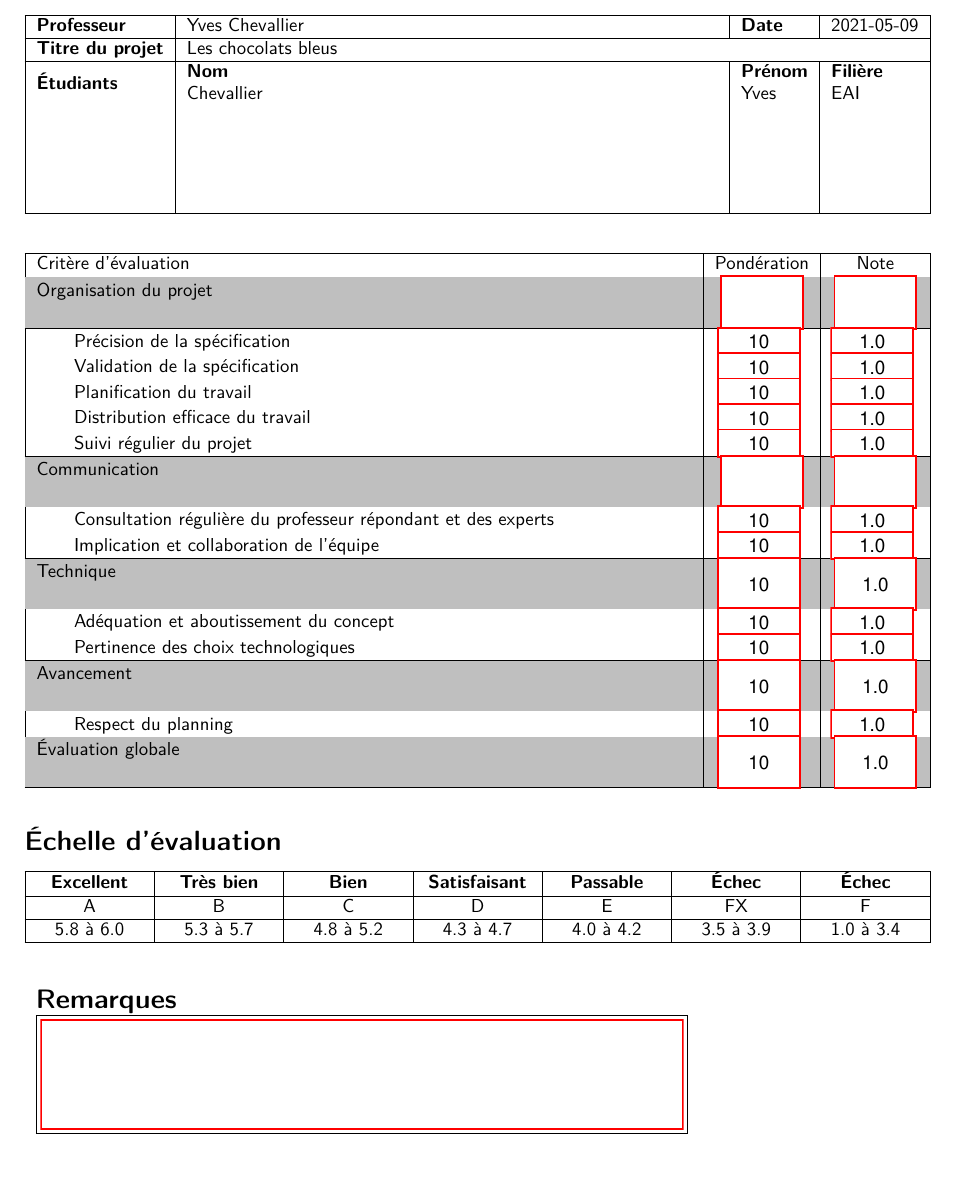
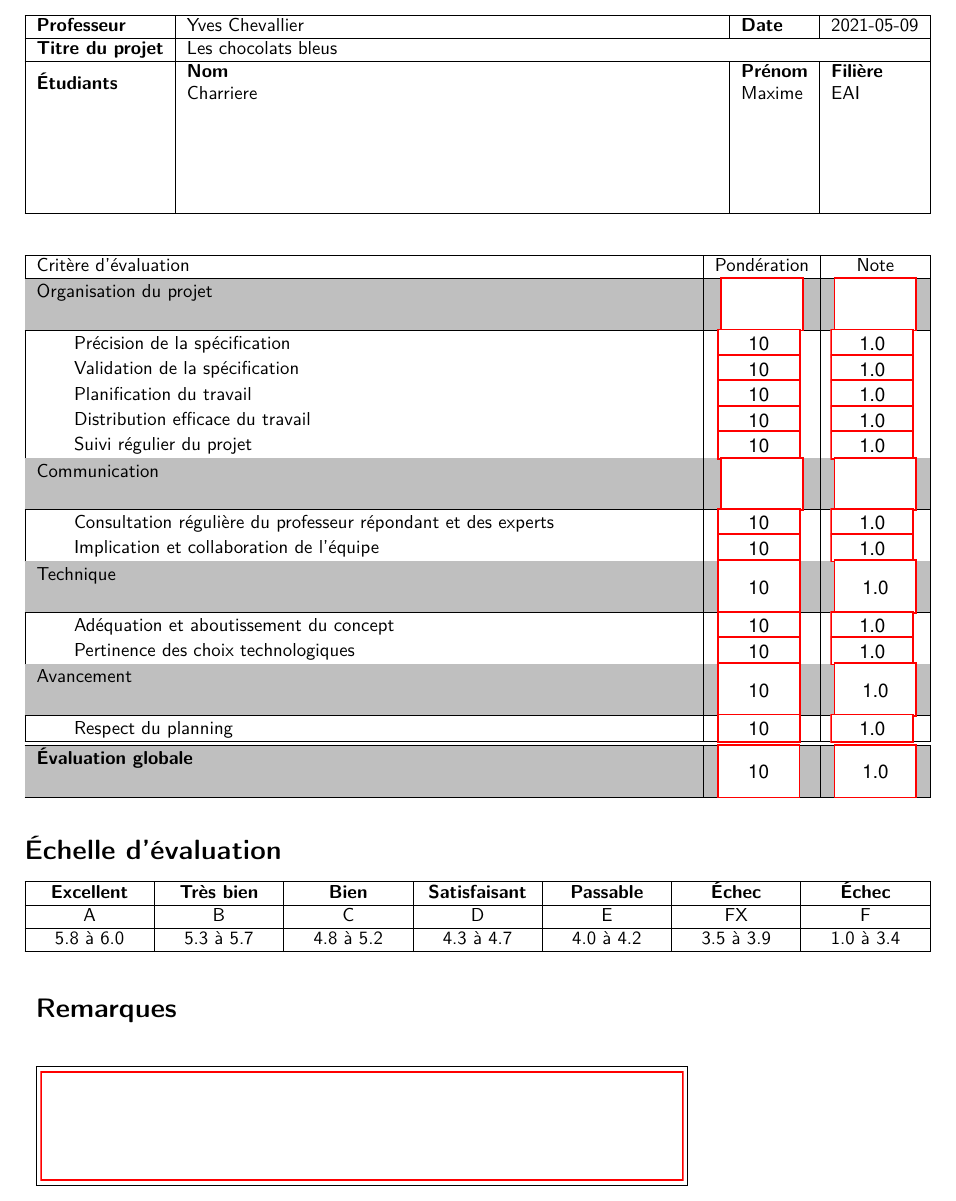
Before and after one commit to maximecharriere/tb-eval-form, a LaTeX document (form.tex): part of the page, cut so that both start at the same text, the shorter picture padded with empty space. Compiled offline with pdfLaTeX.

Commit message:
Commands in new file & test form

```diff
--- a/form.tex
+++ b/form.tex
@@ -1,16 +1,18 @@
 \documentclass[a4paper]{article}
 \usepackage[T1]{fontenc}
 \usepackage[utf8]{inputenc}
-\usepackage{geometry}
-\geometry{textwidth=17cm,top=1cm,bottom=0.5cm}
-\usepackage{hyperref}[2012/10/12]
+\usepackage[textwidth=17cm,top=1cm,bottom=0.5cm]{geometry}
+\usepackage{hyperref}
 \usepackage{tabularx,booktabs}
 \usepackage{graphicx}
+\usepackage[french]{babel}
 \usepackage[table]{xcolor}
 \usepackage{tikz}
 \usepackage{multirow}
 \usepackage{sectsty}
 \usepackage{digsig}
+\usepackage{commands}
+
 \setlength\parindent{0pt}
 \allsectionsfont{\normalfont\sffamily\bfseries}
 
@@ -29,21 +31,13 @@
         \large{projet multidisciplinaire}\par}%
 \end{center}
 
-\begin{Form}
-
-\begin{tabularx}{\textwidth}{|l|X|l|l|} \hline
-    \textbf{Professeur} & Yves Chevallier & \textbf{Date} & 2021-05-09 \\ \hline
-    \textbf{Titre du projet} & \multicolumn{3}{l|}{Les chocolats bleus} \\ \hline
-    \multirow{2}{*}{\textbf{Étudiants}} & \textbf{Nom} & \textbf{Prénom} & \textbf{Filière} \\
-    & Chevallier & Yves & EAI \\ [2cm] \hline
-
-
-\end{tabularx}
+\infosheader{Yves Chevallier}{2021-05-09}{Les chocolats bleus}{Charriere}{Maxime}{EAI}
 \vskip 2em
 
-\newcommand\weight[2]{%
-    \TextField[
-        maxlen=2,align=1,height=10pt,width=1.5cm,name=#1,default=#2,
-        format={AFNumber_Format\string\(0, 2, 0, 0, "\%", false \string\);}]{}
-}
+\begin{Form}
+    \begin{tabularx}{\textwidth}{|X|c|c|} \hline
+        Critère d'évaluation                                              & Pondération      & Note        \\
+        \hline
 
+        \tr Organisation du projet                                        & \porg            & \sorg       \\[3ex]
+        \hline
@@ -58,81 +44,33 @@
 
-\newcommand\porg{%
-    \TextField[maxlen=2,align=1,height=10pt,width=1.5cm,name=p1,
-  calculate={%
-    event.value =
-        this.getField("p2").value +
-        this.getField("p3").value +
-        this.getField("p4").value +
-        this.getField("p5").value +
-        this.getField("p6").value
-  },readonly=true,format={AFNumber_Format\string\(0, 2, 0, 0, "\%", false \string\);}]{}
-}
+        \hs Précision de la spécification                                 & \weight{p2}{10}  & \score{n2}  \\
+        \hs Validation de la spécification                                & \weight{p3}{10}  & \score{n3}  \\
+        \hs Planification du travail                                      & \weight{p4}{10}  & \score{n4}  \\
+        \hs Distribution efficace du travail                              & \weight{p5}{10}  & \score{n5}  \\
+        \hs Suivi régulier du projet                                      & \weight{p6}{10}  & \score{n6}  \\
+        \hline
 
-\newcommand\sorg{%
-    \TextField[maxlen=2,align=1,height=10pt,width=1.5cm,name=n1,
-  calculate={%
-    event.value = (
-        this.getField("p2").value * this.getField("n2").value +
-        this.getField("p3").value * this.getField("n3").value +
-        this.getField("p4").value * this.getField("n4").value +
-        this.getField("p5").value * this.getField("n5").value +
-        this.getField("p6").value * this.getField("n6").value)
-        / this.getField("p1").value
-  }, readonly=true,
-  format={AFNumber_Format\string\(1, 2, 0, 0, "", false \string\);}]{}
-}
+        \tr Communication                                                 & \pcom            & \scom       \\[3ex]
+        \hline
 
-\newcommand\pcom{%
-    \TextField[maxlen=2,align=1,height=10pt,width=1.5cm,name=p7,
-  calculate={%
-    event.value =
-        this.getField("p8").value +
-        this.getField("p9").value
-  },readonly=true,
-  format={AFNumber_Format\string\(0, 2, 0, 0, "\%", false \string\);}]{}
-}
+        \hs Consultation régulière du professeur répondant et des experts & \weight{p8}{10}  & \score{n8}  \\
+        \hs Implication et collaboration de l'équipe                      & \weight{p9}{10}  & \score{n9}  \\
+        \hline
 
-\newcommand\scom{%
-    \TextField[maxlen=2,align=1,height=10pt,width=1.5cm,name=n7,
-  calculate={%
-    event.value = (
-        this.getField("p8").value * this.getField("n8").value +
-        this.getField("p9").value * this.getField("n9").value)
-        / this.getField("p7").value
-  }, readonly=true,
-  format={AFNumber_Format\string\(1, 2, 0, 0, "", false \string\);}]{}
-}
+        \tr Technique                                                     & \weight{p10}{10} & \score{n10} \\[3ex]
+        \hline
 
+        \hs Adéquation et aboutissement du concept                        & \weight{p11}{10} & \score{n11} \\
+        \hs Pertinence des choix technologiques                           & \weight{p12}{10} & \score{n12} \\
+        \hline
 
+        \tr Avancement                                                    & \weight{p13}{10} & \score{n13} \\[3ex]
+        \hline
 
+        \hs Respect du planning                                           & \weight{p14}{10} & \score{n14} \\
+        \hline\hline
 
-\newcommand\hs{\hspace{2em}}
-\newcommand\tr{\rowcolor{lightgray}}
-\renewcommand\tabularxcolumn[1]{m{#1}}
-
-\begin{tabularx}{\textwidth}{|X|c|c|} \hline
-    Critère d'évaluation & Pondération & Note \\\hline
-
-    \tr Organisation du projet                   & \porg            & \sorg \\[3ex] \hline
-    \hs Précision de la spécification            & \weight{p2}{10}  & \score{n2} \\
-    \hs Validation de la spécification           & \weight{p3}{10}  & \score{n3} \\
-    \hs Planification du travail                 & \weight{p4}{10}  & \score{n4} \\
-    \hs Distribution efficace du travail         & \weight{p5}{10}  & \score{n5} \\
-    \hs Suivi régulier du projet                 & \weight{p6}{10}  & \score{n6} \\ \hline
-
-    \tr Communication                            & \pcom  & \scom \\[3ex]
-    \hs Consultation régulière du professeur
-        répondant et des experts                 & \weight{p8}{10}  & \score{n8} \\
-    \hs Implication et collaboration de l'équipe & \weight{p9}{10}  & \score{n9} \\ \hline
-
-    \tr Technique                                & \weight{p10}{10} & \score{n10} \\[3ex]
-    \hs Adéquation et aboutissement du concept   & \weight{p11}{10} & \score{n11} \\
-    \hs Pertinence des choix technologiques      & \weight{p12}{10} & \score{n12} \\ \hline
-
-    \tr Avancement                               & \weight{p13}{10} & \score{n13} \\[3ex]
-    \hs Respect du planning                      & \weight{p14}{10} & \score{n14} \\
-
-    \rowcolor{lightgray} Évaluation globale      & \weight{p15}{10} & \score{n15} \\[3ex] \hline
+        \tr \textbf{Évaluation globale}                                            & \textbf{\weight{p15}{10}} & \textbf{\score{n15}} \\[3ex]
+        \hline
     \end{tabularx}
 
     \newcommand\clearrow{\global\let\rowmac\relax}
@@ -143,19 +81,19 @@
     \section*{Échelle d'évaluation}
     \clearrow
     \begin{tabularx}{\textwidth}{|*{6}{Y|}Y<{\clearrow}|} \hline
-\setrow{\bfseries} Excellent & Très bien & Bien & Satisfaisant & Passable & Échec & Échec \\ \hline
-A & B & C & D & E & FX & F \\ \hline
-5.8 à 6.0 & 5.3 à 5.7 & 4.8 à 5.2 & 4.3 à 4.7 & 4.0 à 4.2 & 3.5 à 3.9 & 1.0 à 3.4 \\ \hline
+        \setrow{\bfseries} Excellent & Très bien & Bien      & Satisfaisant & Passable  & Échec     & Échec     \\ \hline
+        A                            & B         & C         & D            & E         & FX        & F         \\ \hline
+        5.8 à 6.0                    & 5.3 à 5.7 & 4.8 à 5.2 & 4.3 à 4.7    & 4.0 à 4.2 & 3.5 à 3.9 & 1.0 à 3.4 \\ \hline
     \end{tabularx}
 
 
     \begin{tabularx}{\textwidth}{p{12cm}X}
-    \section*{Remarques} &  \\
+        \section*{Remarques} &                                             \\
         \noindent\fbox{%
             \parbox{12cm}{%
                 \TextField[maxlen=2,align=1,height=2cm,width=12cm,name=comment]{}
 
-}} & \digsigfield{5cm}{2cm}{} \\
+        }}                   & \digsigfield{5cm}{2cm}{Teacher's signature} \\
     \end{tabularx}
 
 \end{Form}
```
Also changed, not shown: commands.sty (added, +77 -0 lines), test.tex (added, +22 -0 lines), form.tex (8 more changed lines), 3 other files. Lines whose indentation alone changed are shown as unchanged.
